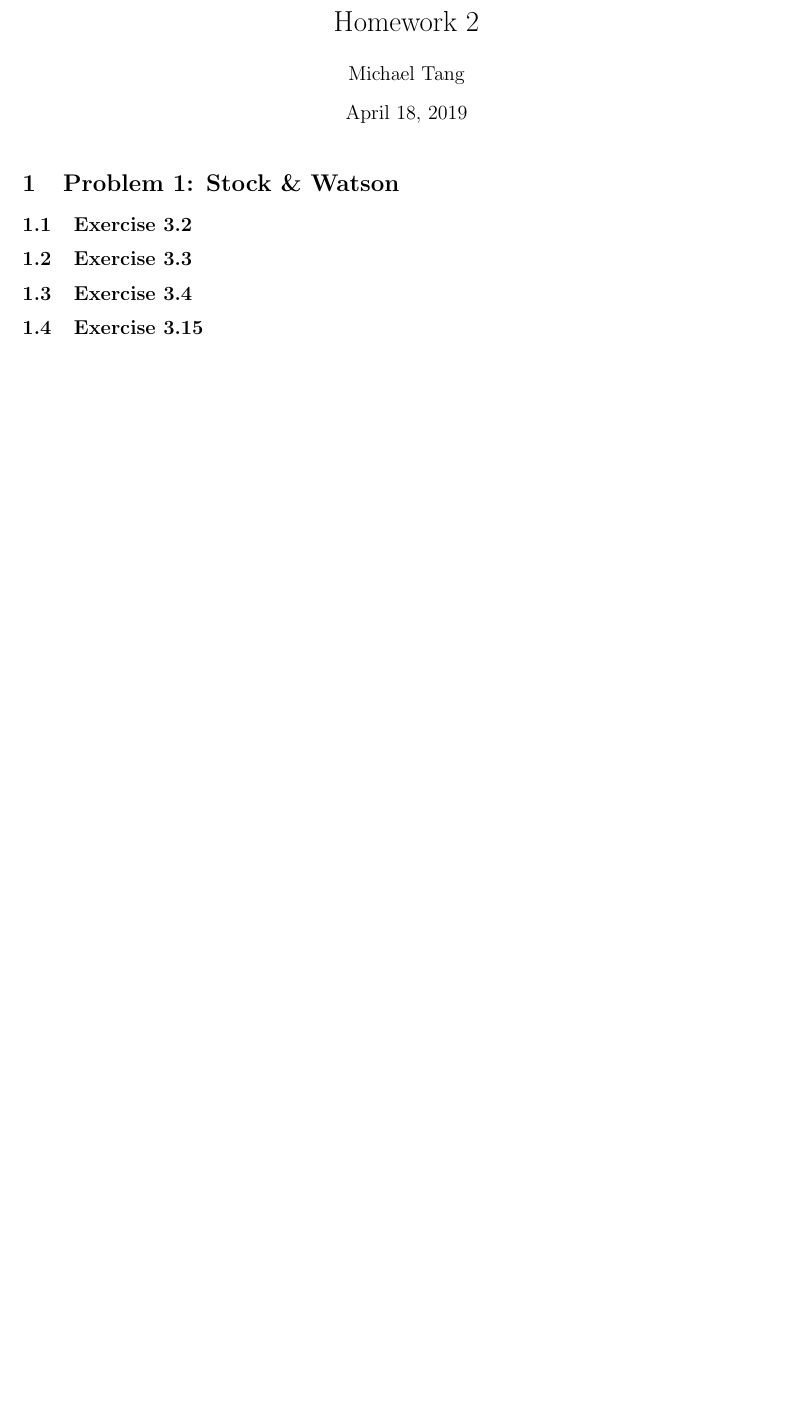
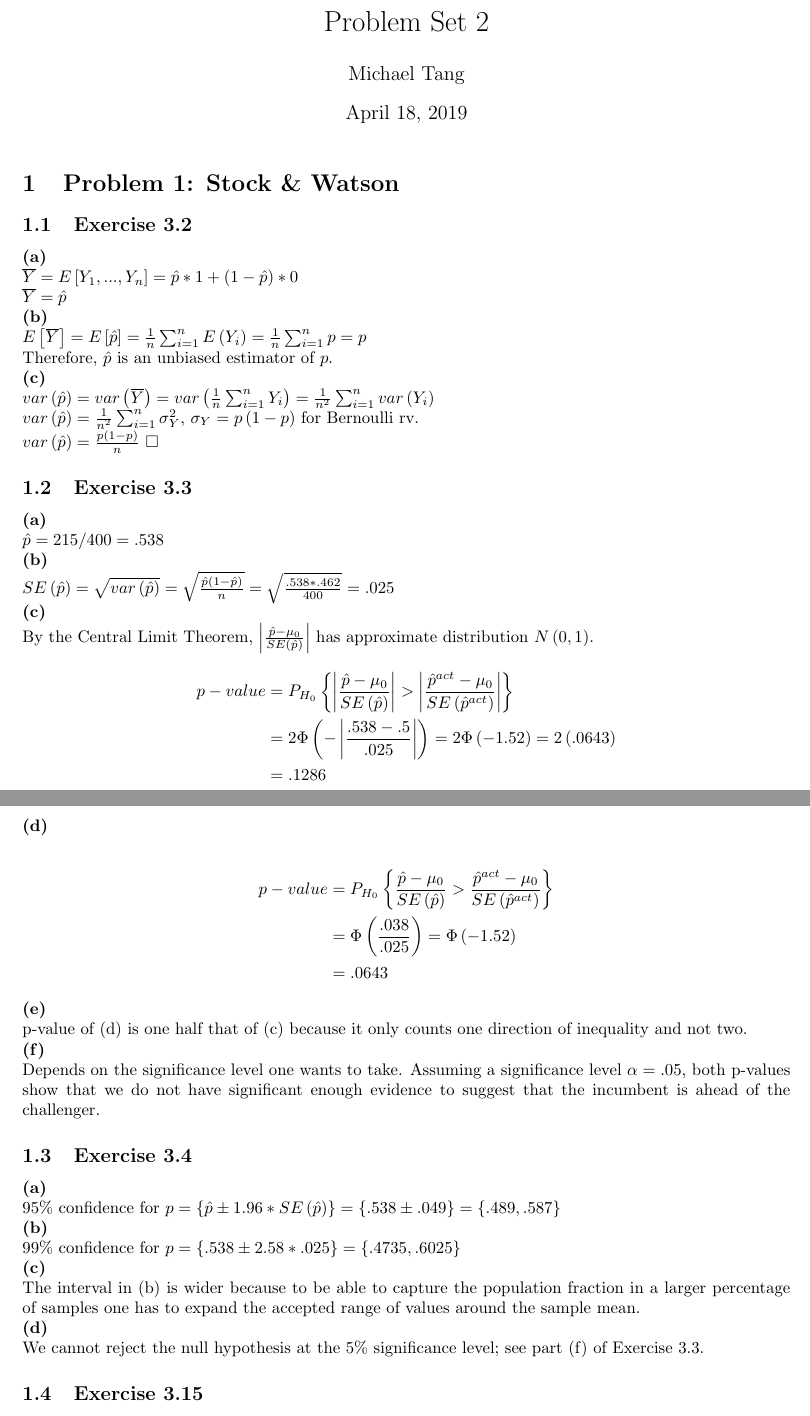
Before and after one commit to mtang72/econ21020, a LaTeX problem sheet (hw2.tex): part of page 1 of 2 before the commit and two parts of pages 1 and 2 of 3 after it, the two joined at a grey line, cut at the place of the change, the shorter picture padded with empty space. Compiled offline with pdfLaTeX.

Commit message:
this shit takes SO LONG

```diff
--- a/hw2.tex
+++ b/hw2.tex
@@ -2,7 +2,7 @@
 \usepackage{amsmath}
 \usepackage{amssymb}
 \usepackage{changepage}
-\title{Homework 2}
+\title{Problem Set 2}
 \author{Michael Tang}
 \begin{document}
 \maketitle
@@ -11,9 +11,49 @@
 
 \section{Problem 1: Stock \& Watson}
 \subsection{Exercise 3.2}
+\textbf{(a)}\\
+$\overline{Y} = E\left[Y_{1},...,Y_{n}\right] = \hat{p}*1 + \left(1-\hat{p}\right)*0$\\
+$\overline{Y} = \hat{p}$\\
+\textbf{(b)}\\
+$E\left[\overline{Y}\right] = E\left[\hat{p}\right] = \frac{1}{n}\sum_{i=1}^{n}E\left(Y_{i}\right) = \frac{1}{n}\sum_{i=1}^{n}p = p$\\
+Therefore, $\hat{p}$ is an unbiased estimator of $p$.\\
+\textbf{(c)}\\
+$var\left(\hat{p}\right) = var\left(\overline{Y}\right) = var\left(\frac{1}{n}\sum_{i=1}^{n}Y_{i}\right) = \frac{1}{n^{2}}\sum_{i=1}^{n}var\left(Y_{i}\right)$\\
+$var\left(\hat{p}\right) = \frac{1}{n^{2}}\sum_{i=1}^{n}\sigma_{Y}^2$, $\sigma_{Y} = p\left(1-p\right)$ for Bernoulli rv.\\
+$var\left(\hat{p}\right) = \frac{p\left(1-p\right)}{n}$  $\square$
 \subsection{Exercise 3.3}
+\textbf{(a)}\\
+$\hat{p} = 215/400 = .538$\\
+\textbf{(b)}\\
+$SE\left(\hat{p}\right) = \sqrt{var\left(\hat{p}\right)} = \sqrt{\frac{\hat{p}\left(1-\hat{p}\right)}{n}} = \sqrt{\frac{.538*.462}{400}} = .025$\\
+\textbf{(c)}\\
+By the Central Limit Theorem, $\left\vert\frac{\hat{p}-\mu_{0}}{SE\left(\hat{p}\right)}\right\vert$ has approximate distribution $N\left(0,1\right)$.
+\begin{align*}
+p-value &= P_{H_{0}}\left\{\left\vert \frac{\hat{p}-\mu_{0}}{SE\left(\hat{p}\right)}\right\vert > \left\vert\frac{\hat{p}^{act}-\mu_{0}}{SE\left(\hat{p}^{act}\right)}\right\vert\right\}\\
+&= 2\Phi\left(-\left\vert \frac{.538-.5}{.025} \right\vert\right) = 2\Phi\left(-1.52\right) = 2\left(.0643\right)\\
+&= .1286
+\end{align*}
+\textbf{(d)}\\
+\begin{align*}
+p-value &= P_{H_{0}}\left\{\frac{\hat{p}-\mu_{0}}{SE\left(\hat{p}\right)} > \frac{\hat{p}^{act}-\mu_{0}}{SE\left(\hat{p}^{act}\right)}\right\}\\
+&= \Phi\left(\frac{.038}{.025}\right) = \Phi\left(-1.52\right)\\
+&= .0643
+\end{align*}
+\textbf{(e)}\\
+p-value of (d) is one half that of (c) because it only counts one direction of inequality and not two.\\
+\textbf{(f)}\\
+Depends on the significance level one wants to take. Assuming a significance level $\alpha = .05$, both p-values show that we do not have significant enough evidence to suggest that the incumbent is ahead of the challenger.
 \subsection{Exercise 3.4}
+\textbf{(a)}\\
+$95\%$ confidence for $p = \left\{\hat{p} \pm 1.96*SE\left(\hat{p}\right)\right\} = \left\{.538 \pm .049\right\} = \left\{.489, .587\right\}$\\
+\textbf{(b)}\\
+$99\%$ confidence for $p = \left\{.538 \pm 2.58*.025\right\} = \left\{.4735, .6025\right\}$\\
+\textbf{(c)}\\
+The interval in (b) is wider because to be able to capture the population fraction in a larger percentage of samples one has to expand the accepted range of values around the sample mean.\\
+\textbf{(d)}\\
+We cannot reject the null hypothesis at the $5\%$ significance level; see part (f) of Exercise 3.3.
 \subsection{Exercise 3.15}
+
 \subsection{Exercise 3.16}
 \subsection{Exercise 3.17}
 \subsection{Exercise 3.18}
```
Also changed, not shown: hw2.pdf, 3 other files.
